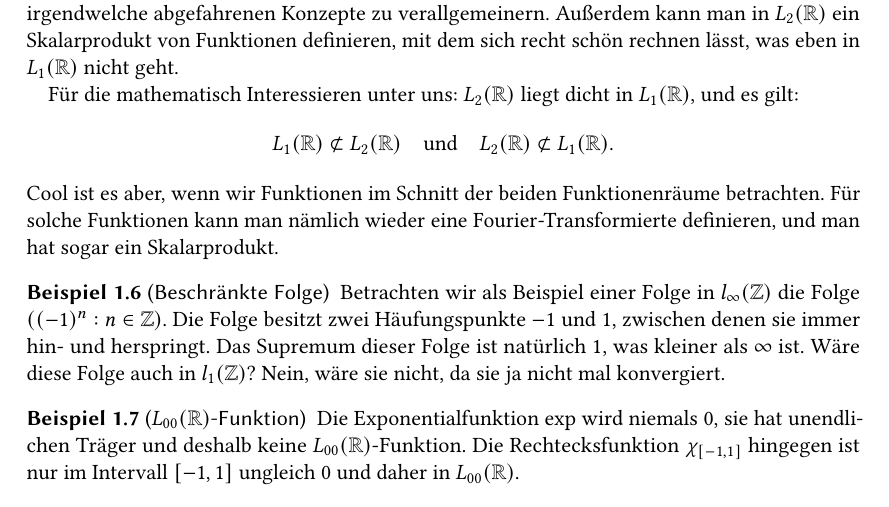
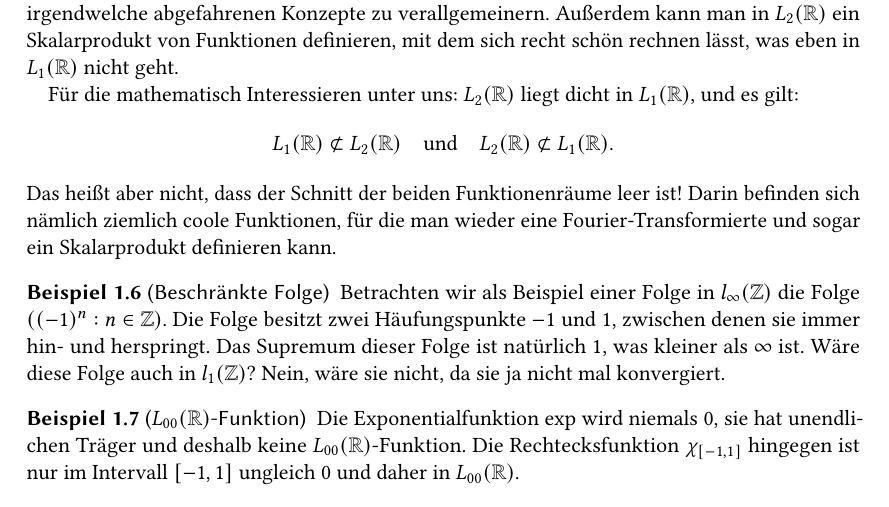
Before and after one commit to manpau1991/hjkl, a LaTeX book (Bildverarbeitung/Zusammenfassung/Zusammenfassung.tex, which reads Bildverarbeitung/Zusammenfassung/Kapitel/Grundlagen.tex): part of page 6 of 19, cut so that both start at the same text. Compiled offline with pdfLaTeX.

Commit message:
BV Zusammenfassung: Small fixes

```diff
--- a/Bildverarbeitung/Zusammenfassung/Kapitel/Grundlagen.tex
+++ b/Bildverarbeitung/Zusammenfassung/Kapitel/Grundlagen.tex
@@ -183,9 +183,9 @@ gilt:
 \[
   L_{1}(\R) \nsubset L_{2}(\R) \quad \text{und} \quad L_{2}(\R) \nsubset L_{1}(\R).
 \]
-Cool ist es aber, wenn wir Funktionen im Schnitt der beiden Funktionenräume betrachten. Für solche
-Funktionen kann man nämlich wieder eine Fourier-Transformierte definieren, und man hat sogar ein
-Skalarprodukt.
+Das heißt aber nicht, dass der Schnitt der beiden Funktionenräume leer ist! Darin befinden sich
+nämlich ziemlich coole Funktionen, für die man wieder eine Fourier-Transformierte und sogar ein
+Skalarprodukt definieren kann.
 \end{remark}
 
 \begin{example}[Beschränkte Folge]
```
Also changed, not shown: Bildverarbeitung/Zusammenfassung/Zusammenfassung.pdf.
